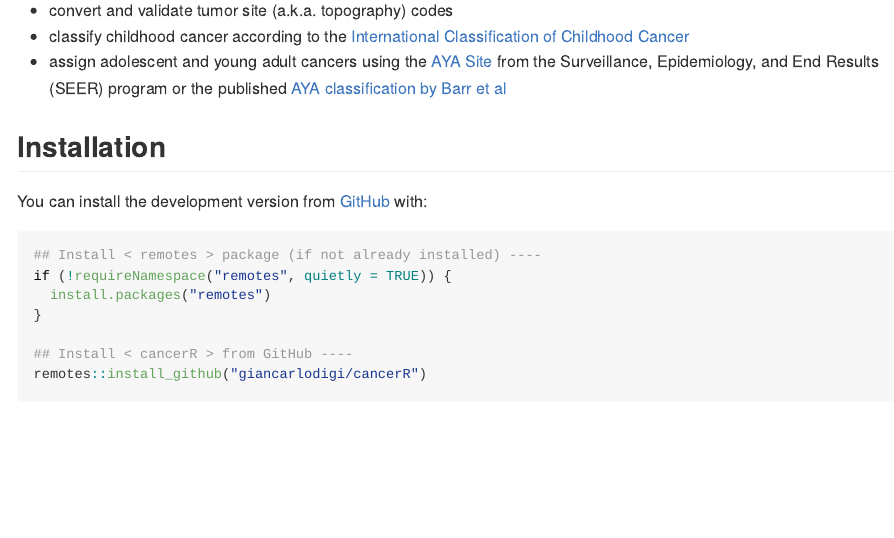
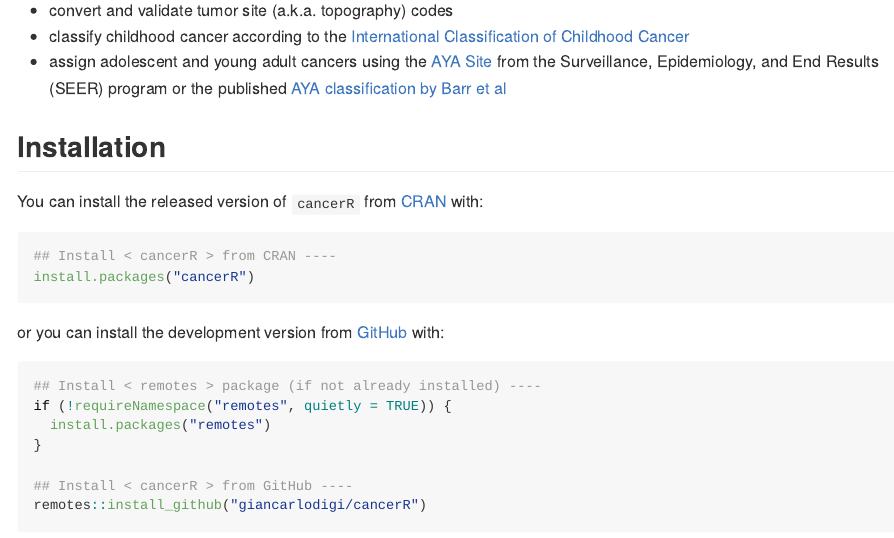
Before and after one commit to giancarlodigi/cancerR, an R Markdown document (README.Rmd): the page in a window 1100 px wide, from 730 px down. Rendered offline with R 4.5, knitr and Pandoc, with nearby package versions; badge pictures from the web are left out.

Commit message:
docs: update README for CRAN release

````diff
--- a/README.Rmd
+++ b/README.Rmd
@@ -72,7 +72,14 @@ The package provides functionality to:
 
 ## Installation
 
-You can install the development version from [GitHub](https://github.com/) with:
+You can install the released version of `cancerR` from [CRAN](https://CRAN.R-project.org) with:
+
+```{r eval=FALSE}
+## Install < cancerR > from CRAN ----
+install.packages("cancerR")
+```
+
+or you can install the development version from [GitHub](https://github.com/) with:
 
 ```{r eval=FALSE}
 ## Install < remotes > package (if not already installed) ----
````
